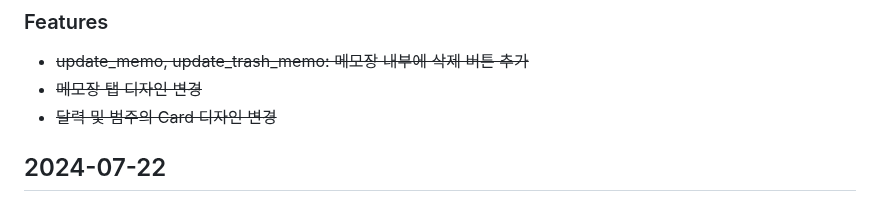
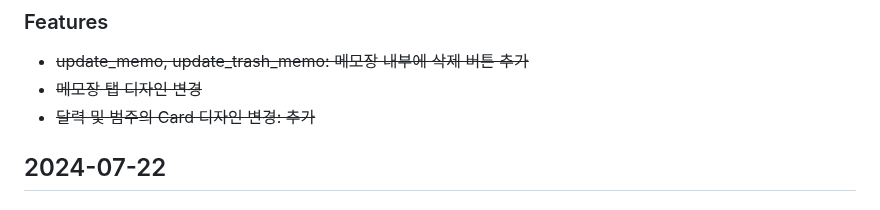
Before and after one commit to MinJaehyun/simple_note, a Markdown page: README.md, the part around the change. Rendered like a GitHub page.

```diff
--- a/README.md
+++ b/README.md
@@ -25,7 +25,7 @@
 ### Features
 - ~~update_memo, update_trash_memo: 메모장 내부에 삭제 버튼 추가~~
 - ~~메모장 탭 디자인 변경~~
-- ~~달력 및 범주의 Card 디자인 변경~~
+- ~~달력 및 범주의 Card 디자인 변경: 추가~~
 
 
 ## 2024-07-22
```
